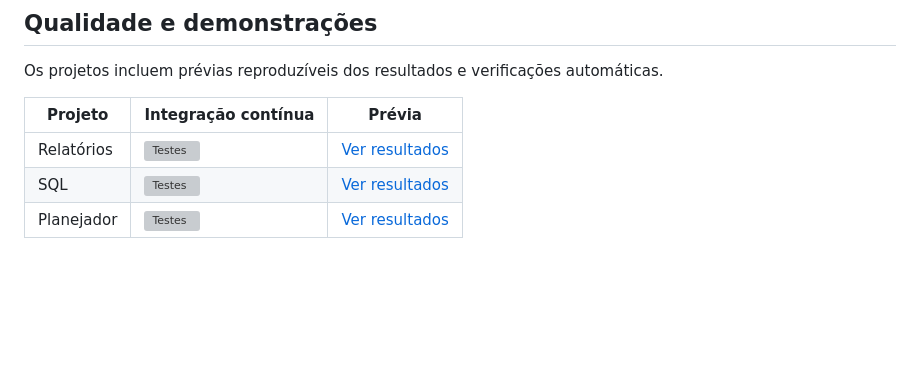
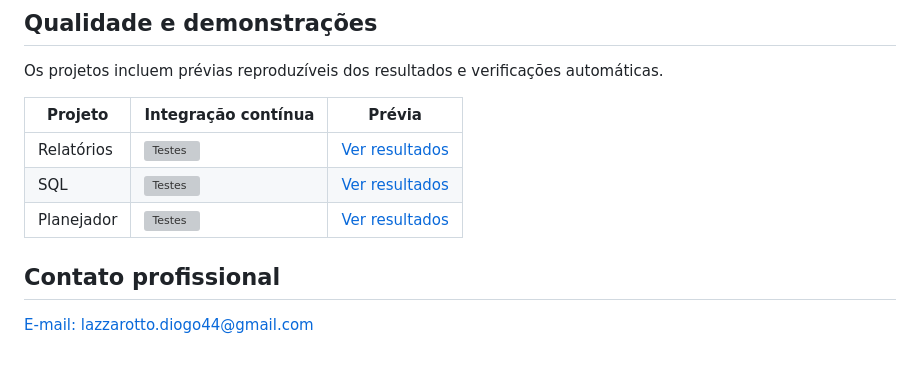
Before and after one commit to DiogoLazzarotto/DiogoLazzarotto, a Markdown page: README.md, the part around the change. GitHub-like rendering; blank space fills up the shorter version; grey boxes are pictures that could not be loaded.

Commit message:
docs: adiciona e-mail de contato profissional

```diff
--- a/README.md
+++ b/README.md
@@ -44,3 +44,7 @@ Os projetos incluem prévias reproduzíveis dos resultados e verificações auto
 | Relatórios | [![Testes](https://github.com/DiogoLazzarotto/relatorios-producao-python/actions/workflows/tests.yml/badge.svg)](https://github.com/DiogoLazzarotto/relatorios-producao-python/actions/workflows/tests.yml) | [Ver resultados](https://github.com/DiogoLazzarotto/relatorios-producao-python/blob/main/docs/assets/preview.svg) |
 | SQL | [![Testes](https://github.com/DiogoLazzarotto/analise-logistica-sql/actions/workflows/tests.yml/badge.svg)](https://github.com/DiogoLazzarotto/analise-logistica-sql/actions/workflows/tests.yml) | [Ver resultados](https://github.com/DiogoLazzarotto/analise-logistica-sql/blob/main/docs/assets/preview.svg) |
 | Planejador | [![Testes](https://github.com/DiogoLazzarotto/planejamento-entregas/actions/workflows/tests.yml/badge.svg)](https://github.com/DiogoLazzarotto/planejamento-entregas/actions/workflows/tests.yml) | [Ver resultados](https://github.com/DiogoLazzarotto/planejamento-entregas/blob/main/docs/assets/preview.svg) |
+
+## Contato profissional
+
+[E-mail: lazzarotto.diogo44@gmail.com](mailto:lazzarotto.diogo44@gmail.com)
```
